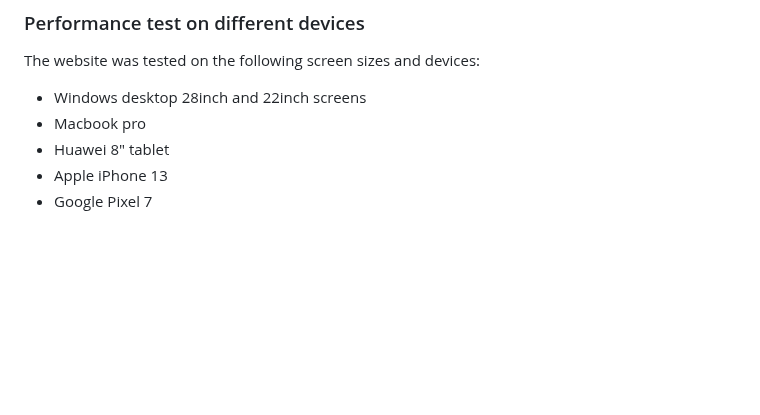
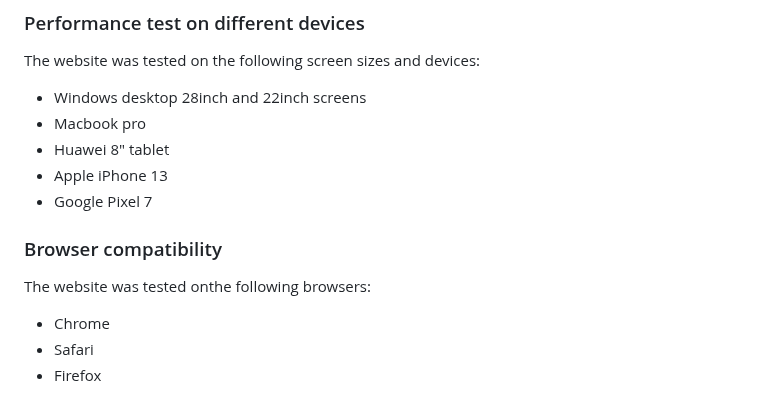
Before and after one commit to ouzifeng/CI_PP1_BJJ_GYM, a Markdown page: README.md, the part around the change. Rendered like a GitHub page; blank space fills up the shorter version.

Commit message:
add  browser compatiblity  to read.me

```diff
--- a/README.md
+++ b/README.md
@@ -191,3 +191,9 @@ The website was tested on the following screen sizes and devices:
 - Huawei 8" tablet
 - Apple iPhone 13
 - Google Pixel 7
+
+### Browser compatibility
+The website was tested onthe following browsers:
+- Chrome
+- Safari
+- Firefox
```
